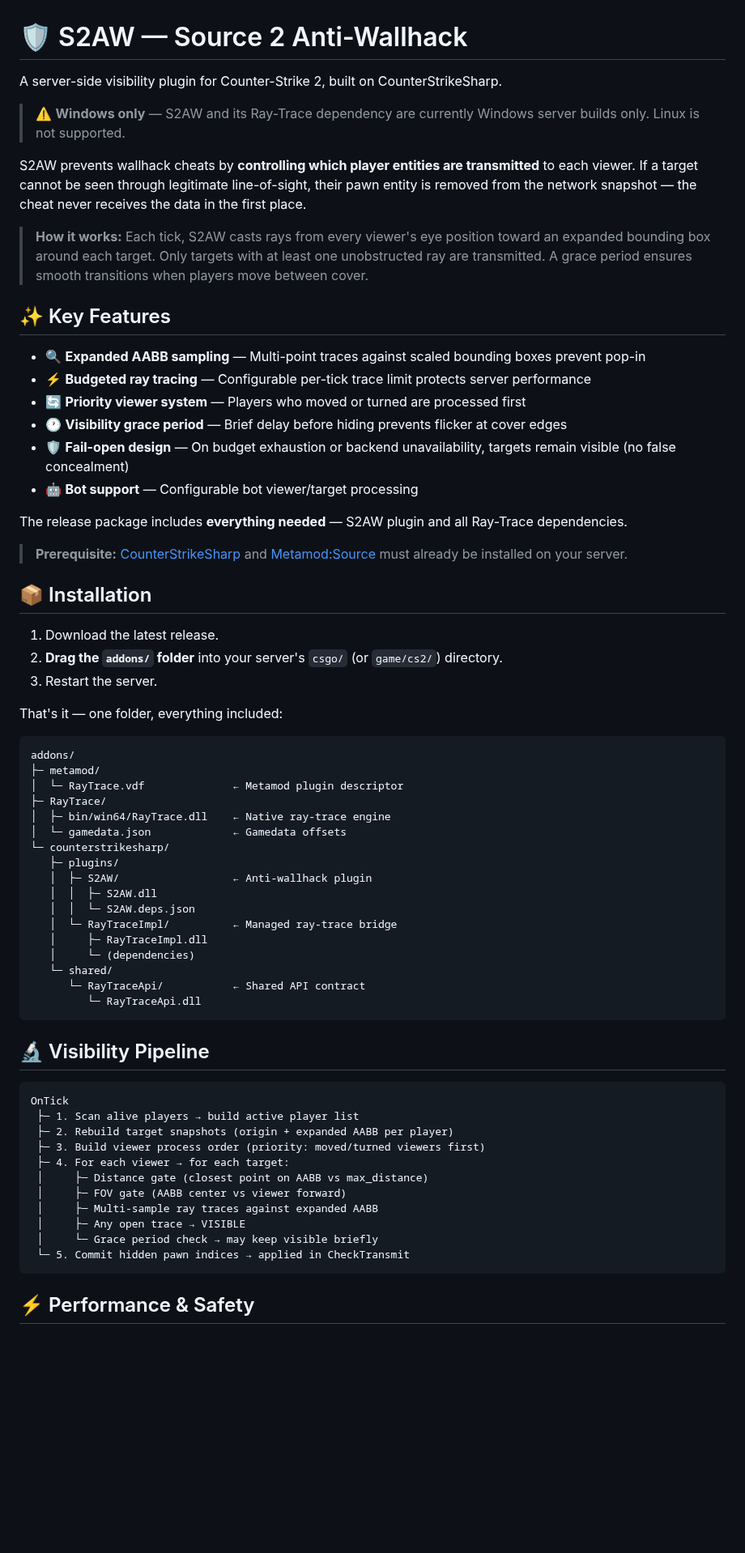
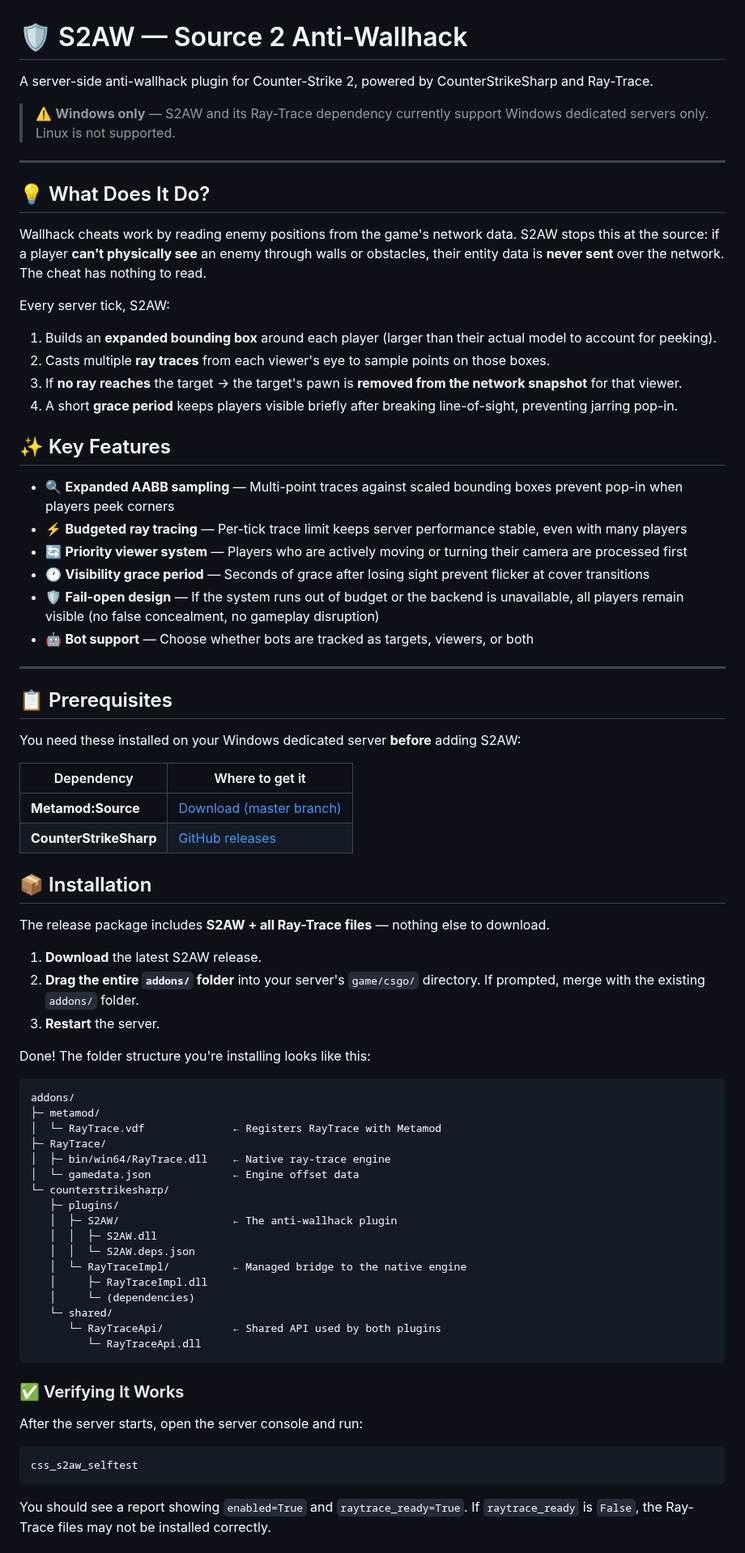
Before and after one commit to karola3vax/Source2-AntiWallHack, a Markdown page: README.md, the part around one of its changes. Shown at 81% size. Drawn GitHub-style; blank space fills up the shorter version.

````diff
--- a/README.md
+++ b/README.md
@@ -1,69 +1,79 @@
 # 🛡️ S2AW — Source 2 Anti-Wallhack
 
-A server-side visibility plugin for Counter-Strike 2, built on CounterStrikeSharp.
+A server-side anti-wallhack plugin for Counter-Strike 2, powered by CounterStrikeSharp and Ray-Trace.
 
-> ⚠️ **Windows only** — S2AW and its Ray-Trace dependency are currently Windows server builds only. Linux is not supported.
+> ⚠️ **Windows only** — S2AW and its Ray-Trace dependency currently support Windows dedicated servers only. Linux is not supported.
 
-S2AW prevents wallhack cheats by **controlling which player entities are transmitted** to each viewer. If a target cannot be seen through legitimate line-of-sight, their pawn entity is removed from the network snapshot — the cheat never receives the data in the first place.
+---
 
-> **How it works:** Each tick, S2AW casts rays from every viewer's eye position toward an expanded bounding box around each target. Only targets with at least one unobstructed ray are transmitted. A grace period ensures smooth transitions when players move between cover.
+## 💡 What Does It Do?
+
+Wallhack cheats work by reading enemy positions from the game's network data. S2AW stops this at the source: if a player **can't physically see** an enemy through walls or obstacles, their entity data is **never sent** over the network. The cheat has nothing to read.
+
+Every server tick, S2AW:
+
+1. Builds an **expanded bounding box** around each player (larger than their actual model to account for peeking).
+2. Casts multiple **ray traces** from each viewer's eye to sample points on those boxes.
+3. If **no ray reaches** the target → the target's pawn is **removed from the network snapshot** for that viewer.
+4. A short **grace period** keeps players visible briefly after breaking line-of-sight, preventing jarring pop-in.
 
 ## ✨ Key Features
 
-- 🔍 **Expanded AABB sampling** — Multi-point traces against scaled bounding boxes prevent pop-in
-- ⚡ **Budgeted ray tracing** — Configurable per-tick trace limit protects server performance
-- 🔄 **Priority viewer system** — Players who moved or turned are processed first
-- 🕐 **Visibility grace period** — Brief delay before hiding prevents flicker at cover edges
-- 🛡️ **Fail-open design** — On budget exhaustion or backend unavailability, targets remain visible (no false concealment)
-- 🤖 **Bot support** — Configurable bot viewer/target processing
+- 🔍 **Expanded AABB sampling** — Multi-point traces against scaled bounding boxes prevent pop-in when players peek corners
+- ⚡ **Budgeted ray tracing** — Per-tick trace limit keeps server performance stable, even with many players
+- 🔄 **Priority viewer system** — Players who are actively moving or turning their camera are processed first
+- 🕐 **Visibility grace period** — Seconds of grace after losing sight prevent flicker at cover transitions
+- 🛡️ **Fail-open design** — If the system runs out of budget or the backend is unavailable, all players remain visible (no false concealment, no gameplay disruption)
+- 🤖 **Bot support** — Choose whether bots are tracked as targets, viewers, or both
 
-The release package includes **everything needed** — S2AW plugin and all Ray-Trace dependencies.
+---
 
-> **Prerequisite:** [CounterStrikeSharp](https://github.com/roflmuffin/CounterStrikeSharp) and [Metamod:Source](https://www.metamodsource.net/downloads.php/?branch=master) must already be installed on your server.
+## 📋 Prerequisites
+
+You need these installed on your Windows dedicated server **before** adding S2AW:
+
+| Dependency | Where to get it |
+| --- | --- |
+| **Metamod:Source** | [Download (master branch)](https://www.metamodsource.net/downloads.php/?branch=master) |
+| **CounterStrikeSharp** | [GitHub releases](https://github.com/roflmuffin/CounterStrikeSharp) |
 
 ## 📦 Installation
 
-1. Download the latest release.
-2. **Drag the `addons/` folder** into your server's `csgo/` (or `game/cs2/`) directory.
-3. Restart the server.
+The release package includes **S2AW + all Ray-Trace files** — nothing else to download.
 
-That's it — one folder, everything included:
+1. **Download** the latest S2AW release.
+2. **Drag the entire `addons/` folder** into your server's `game/csgo/` directory. If prompted, merge with the existing `addons/` folder.
+3. **Restart** the server.
+
+Done! The folder structure you're installing looks like this:
 
 ```text
 addons/
 ├─ metamod/
-│  └─ RayTrace.vdf              ← Metamod plugin descriptor
+│  └─ RayTrace.vdf              ← Registers RayTrace with Metamod
 ├─ RayTrace/
 │  ├─ bin/win64/RayTrace.dll    ← Native ray-trace engine
-│  └─ gamedata.json             ← Gamedata offsets
+│  └─ gamedata.json             ← Engine offset data
 └─ counterstrikesharp/
    ├─ plugins/
-   │  ├─ S2AW/                  ← Anti-wallhack plugin
+   │  ├─ S2AW/                  ← The anti-wallhack plugin
    │  │  ├─ S2AW.dll
    │  │  └─ S2AW.deps.json
-   │  └─ RayTraceImpl/          ← Managed ray-trace bridge
+   │  └─ RayTraceImpl/          ← Managed bridge to the native engine
    │     ├─ RayTraceImpl.dll
    │     └─ (dependencies)
    └─ shared/
-      └─ RayTraceApi/           ← Shared API contract
+      └─ RayTraceApi/           ← Shared API used by both plugins
          └─ RayTraceApi.dll
 ```
 
-## 🔬 Visibility Pipeline
+### ✅ Verifying It Works
+
+After the server starts, open the server console and run:
 
 ```text
-OnTick
- ├─ 1. Scan alive players → build active player list
- ├─ 2. Rebuild target snapshots (origin + expanded AABB per player)
- ├─ 3. Build viewer process order (priority: moved/turned viewers first)
- ├─ 4. For each viewer → for each target:
- │     ├─ Distance gate (closest point on AABB vs max_distance)
- │     ├─ FOV gate (AABB center vs viewer forward)
- │     ├─ Multi-sample ray traces against expanded AABB
- │     ├─ Any open trace → VISIBLE
- │     └─ Grace period check → may keep visible briefly
- └─ 5. Commit hidden pawn indices → applied in CheckTransmit
+css_s2aw_selftest
 ```
 
-## ⚡ Performance & Safety
+You should see a report showing `enabled=True` and `raytrace_ready=True`. If `raytrace_ready` is `False`, the Ray-Trace files may not be installed correctly.
 
````
Also changed, not shown: other parts of README.md (+71 -44 lines).
